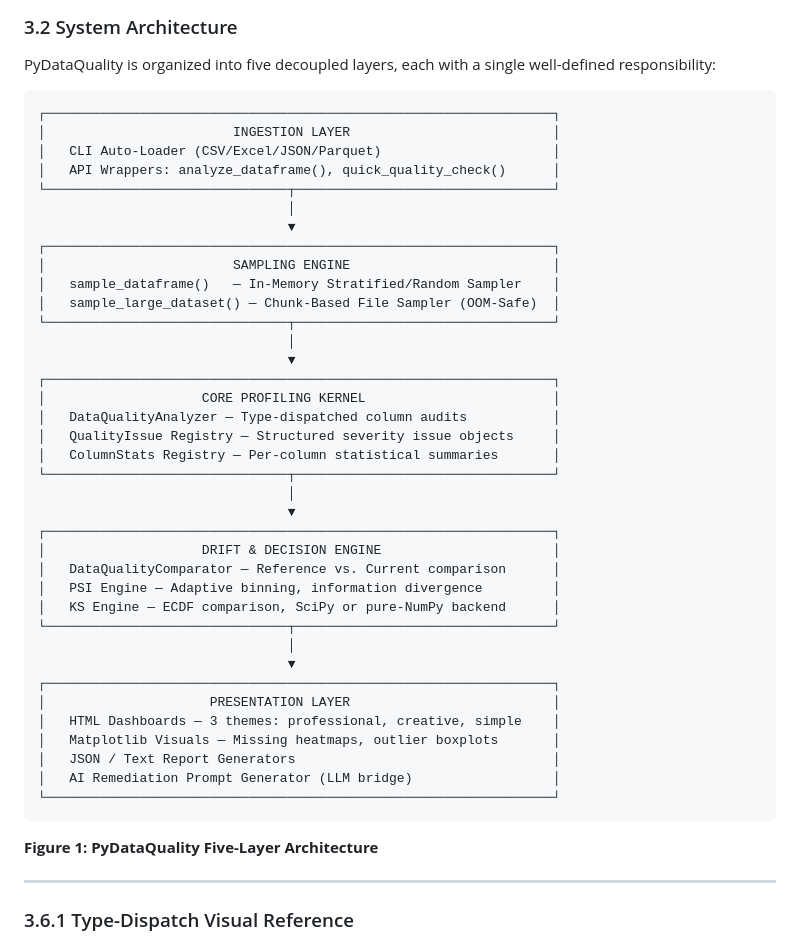
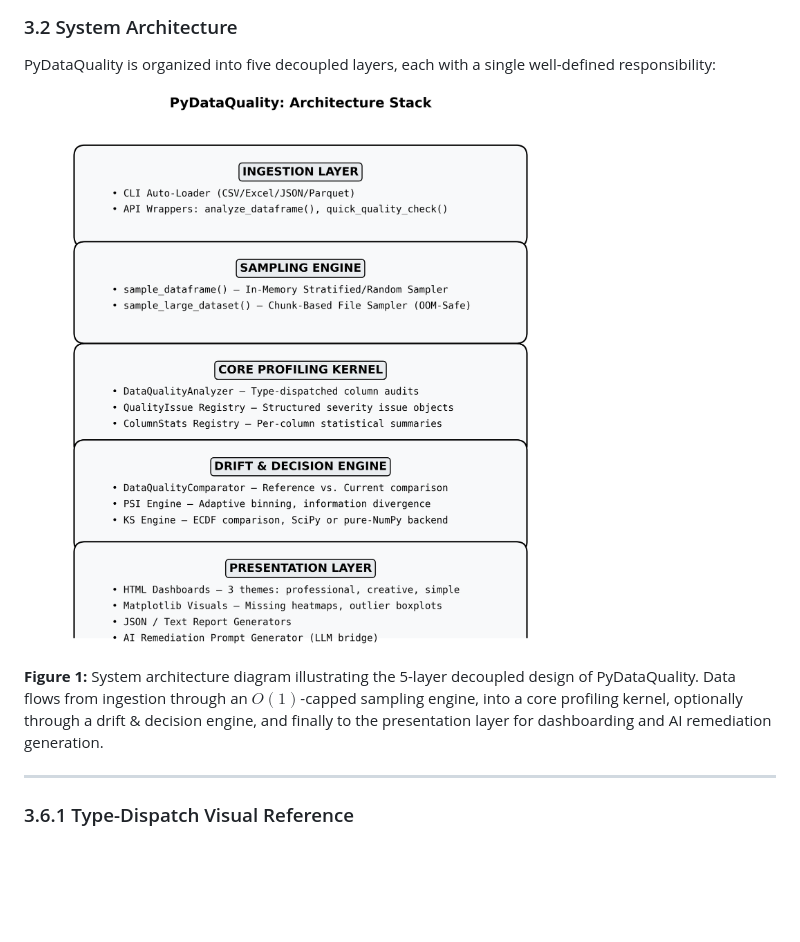
Before and after one commit to DominionAkinrotimi/PyDataQuality, a Markdown page: paperwriting/research_paper.md, the part around the change. Drawn GitHub-style; pictures changed too: paperwriting/fig_architecture_bw.png (added); blank space fills up the shorter version.

Commit message:
Replace ASCII architecture diagram with rendered B&W diagram

````diff
--- a/paperwriting/research_paper.md
+++ b/paperwriting/research_paper.md
@@ -130,47 +130,9 @@ PyDataQuality was designed around five explicit architectural principles that di
 
 PyDataQuality is organized into five decoupled layers, each with a single well-defined responsibility:
 
-```
-┌─────────────────────────────────────────────────────────────────┐
-│                        INGESTION LAYER                          │
-│   CLI Auto-Loader (CSV/Excel/JSON/Parquet)                      │
-│   API Wrappers: analyze_dataframe(), quick_quality_check()      │
-└───────────────────────────────┬─────────────────────────────────┘
-                                │
-                                ▼
-┌─────────────────────────────────────────────────────────────────┐
-│                        SAMPLING ENGINE                          │
-│   sample_dataframe()   — In-Memory Stratified/Random Sampler    │
-│   sample_large_dataset() — Chunk-Based File Sampler (OOM-Safe)  │
-└───────────────────────────────┬─────────────────────────────────┘
-                                │
-                                ▼
-┌─────────────────────────────────────────────────────────────────┐
-│                    CORE PROFILING KERNEL                        │
-│   DataQualityAnalyzer — Type-dispatched column audits           │
-│   QualityIssue Registry — Structured severity issue objects     │
-│   ColumnStats Registry — Per-column statistical summaries       │
-└───────────────────────────────┬─────────────────────────────────┘
-                                │
-                                ▼
-┌─────────────────────────────────────────────────────────────────┐
-│                    DRIFT & DECISION ENGINE                      │
-│   DataQualityComparator — Reference vs. Current comparison      │
-│   PSI Engine — Adaptive binning, information divergence         │
-│   KS Engine — ECDF comparison, SciPy or pure-NumPy backend      │
-└───────────────────────────────┬─────────────────────────────────┘
-                                │
-                                ▼
-┌─────────────────────────────────────────────────────────────────┐
-│                     PRESENTATION LAYER                          │
-│   HTML Dashboards — 3 themes: professional, creative, simple    │
-│   Matplotlib Visuals — Missing heatmaps, outlier boxplots       │
-│   JSON / Text Report Generators                                 │
-│   AI Remediation Prompt Generator (LLM bridge)                  │
-└─────────────────────────────────────────────────────────────────┘
-```
+![Figure 1: PyDataQuality Architecture Stack](fig_architecture_bw.png)
 
-**Figure 1: PyDataQuality Five-Layer Architecture**
+**Figure 1:** System architecture diagram illustrating the 5-layer decoupled design of PyDataQuality. Data flows from ingestion through an $O(1)$-capped sampling engine, into a core profiling kernel, optionally through a drift & decision engine, and finally to the presentation layer for dashboarding and AI remediation generation.
 
 ---
 
````
Also changed, not shown: 1 other file.
